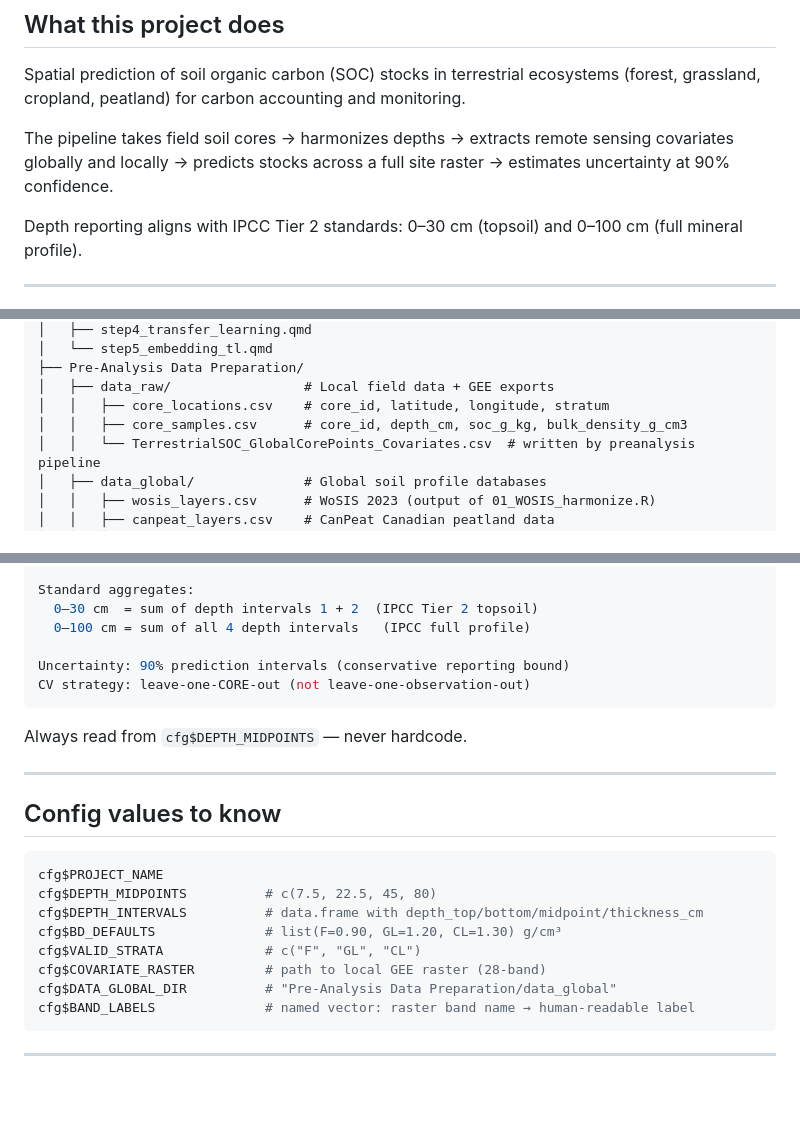
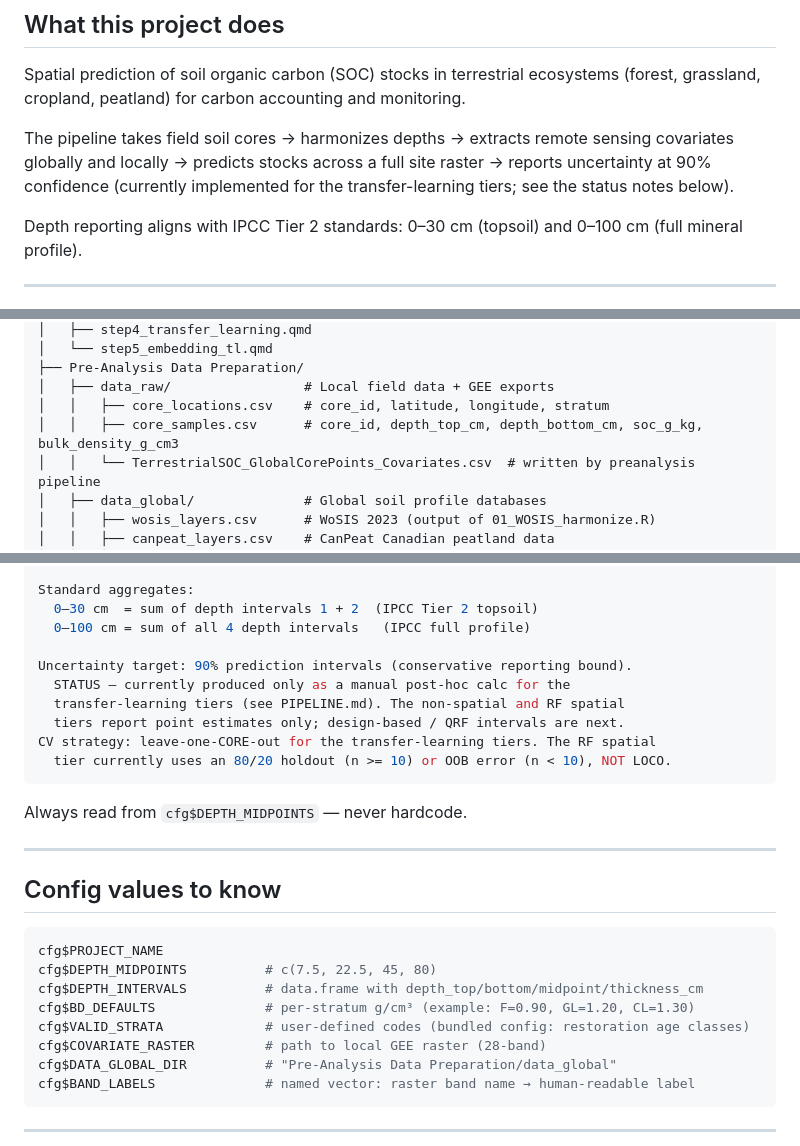
Before and after one commit to CathalD/TerrestrialSoilCarbonAnalysis_Targets, a Markdown page: CLAUDE.md, 3 parts joined by grey strips. Rendered like a GitHub page; blank space fills up the shorter version.

````diff
--- a/CLAUDE.md
+++ b/CLAUDE.md
@@ -7,7 +7,8 @@ Spatial prediction of soil organic carbon (SOC) stocks in terrestrial ecosystems
 
 The pipeline takes field soil cores → harmonizes depths → extracts remote sensing
 covariates globally and locally → predicts stocks across a full site raster →
-estimates uncertainty at 90% confidence.
+reports uncertainty at 90% confidence (currently implemented for the
+transfer-learning tiers; see the status notes below).
 
 Depth reporting aligns with IPCC Tier 2 standards: 0–30 cm (topsoil) and
 0–100 cm (full mineral profile).
@@ -67,7 +68,7 @@ TerrestrialSoilCarbonAnalysis_Targets/   # repository / RStudio project root
 ├── Pre-Analysis Data Preparation/
 │   ├── data_raw/                 # Local field data + GEE exports
 │   │   ├── core_locations.csv    # core_id, latitude, longitude, stratum
-│   │   ├── core_samples.csv      # core_id, depth_cm, soc_g_kg, bulk_density_g_cm3
+│   │   ├── core_samples.csv      # core_id, depth_top_cm, depth_bottom_cm, soc_g_kg, bulk_density_g_cm3
 │   │   └── TerrestrialSOC_GlobalCorePoints_Covariates.csv  # written by preanalysis pipeline
 │   ├── data_global/              # Global soil profile databases
 │   │   ├── wosis_layers.csv      # WoSIS 2023 (output of 01_WOSIS_harmonize.R)
@@ -188,8 +189,12 @@ Standard aggregates:
   0–30 cm  = sum of depth intervals 1 + 2  (IPCC Tier 2 topsoil)
   0–100 cm = sum of all 4 depth intervals   (IPCC full profile)
 
-Uncertainty: 90% prediction intervals (conservative reporting bound)
-CV strategy: leave-one-CORE-out (not leave-one-observation-out)
+Uncertainty target: 90% prediction intervals (conservative reporting bound).
+  STATUS — currently produced only as a manual post-hoc calc for the
+  transfer-learning tiers (see PIPELINE.md). The non-spatial and RF spatial
+  tiers report point estimates only; design-based / QRF intervals are next.
+CV strategy: leave-one-CORE-out for the transfer-learning tiers. The RF spatial
+  tier currently uses an 80/20 holdout (n >= 10) or OOB error (n < 10), NOT LOCO.
 ```
 
 Always read from `cfg$DEPTH_MIDPOINTS` — never hardcode.
@@ -202,8 +207,8 @@ Always read from `cfg$DEPTH_MIDPOINTS` — never hardcode.
 cfg$PROJECT_NAME
 cfg$DEPTH_MIDPOINTS          # c(7.5, 22.5, 45, 80)
 cfg$DEPTH_INTERVALS          # data.frame with depth_top/bottom/midpoint/thickness_cm
-cfg$BD_DEFAULTS              # list(F=0.90, GL=1.20, CL=1.30) g/cm³
-cfg$VALID_STRATA             # c("F", "GL", "CL")
+cfg$BD_DEFAULTS              # per-stratum g/cm³ (example: F=0.90, GL=1.20, CL=1.30)
+cfg$VALID_STRATA             # user-defined codes (bundled config: restoration age classes)
 cfg$COVARIATE_RASTER         # path to local GEE raster (28-band)
 cfg$DATA_GLOBAL_DIR          # "Pre-Analysis Data Preparation/data_global"
 cfg$BAND_LABELS              # named vector: raster band name → human-readable label
````
Also changed, not shown: GUIDE.md (+7 -4 lines), PIPELINE.md (+8 -2 lines).
